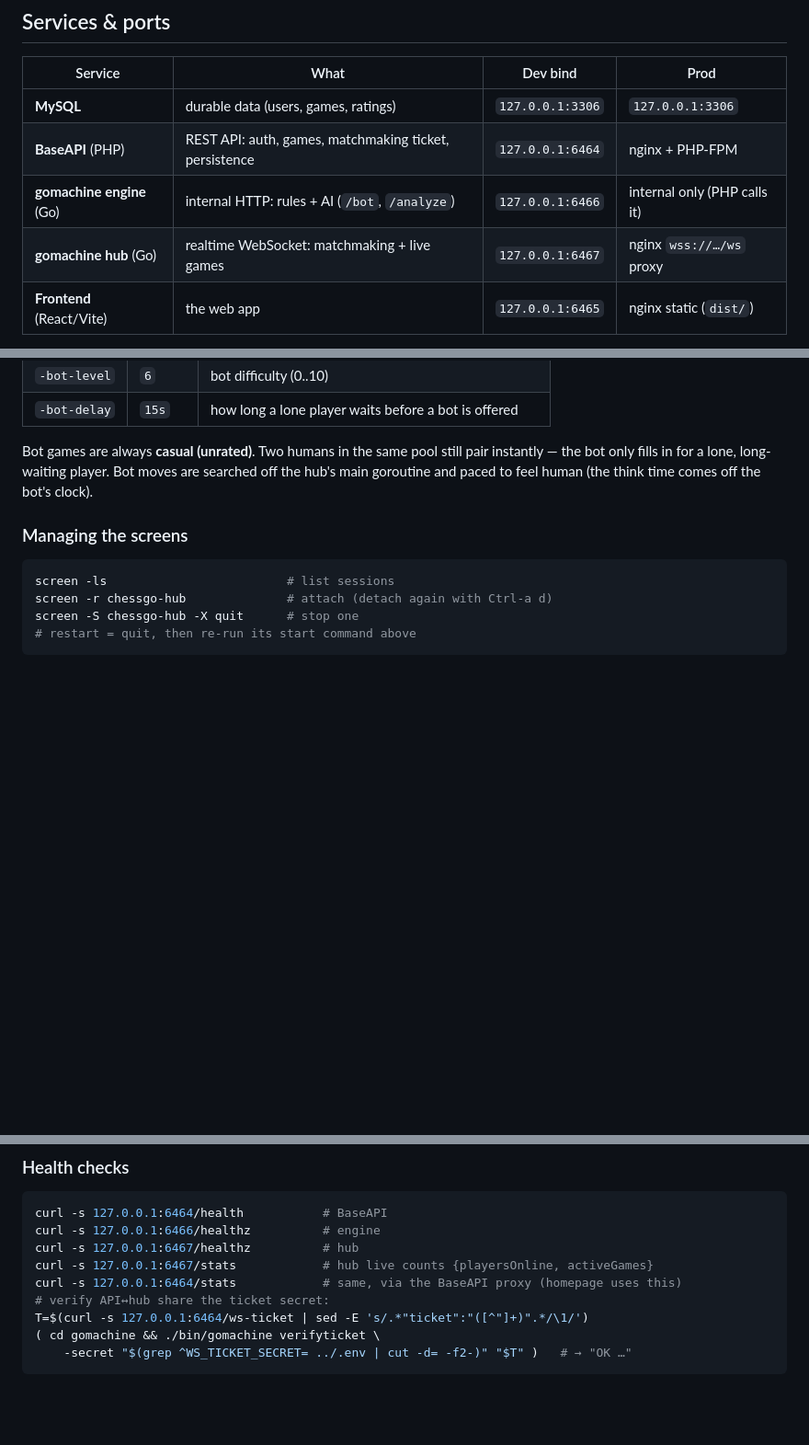
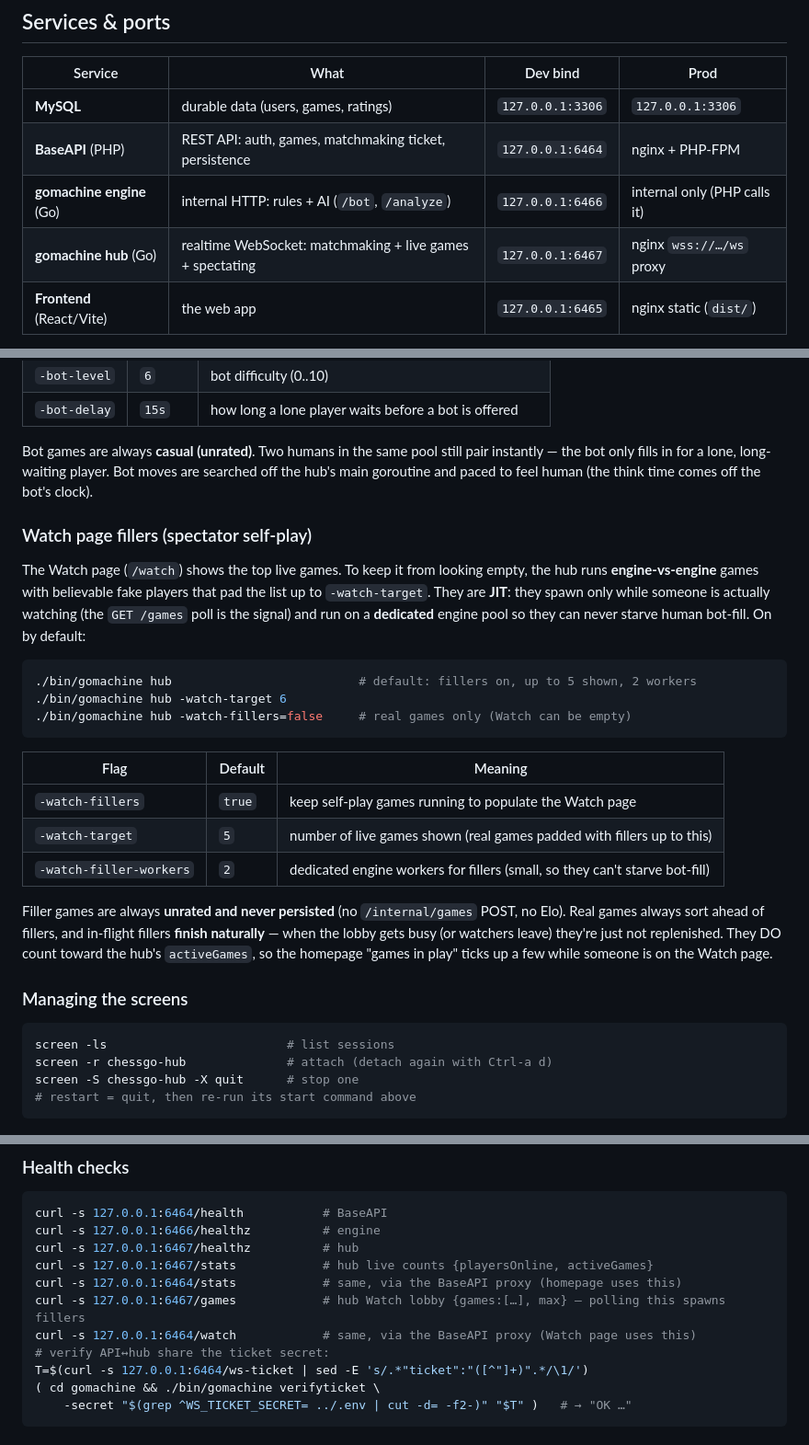
Before and after one commit to TimAnthonyAlexander/chessgo, a Markdown page: docs/COMMANDS.md, 3 parts joined by grey strips. Shown at 92% size. GitHub-like rendering; blank space fills up the shorter version.

Commit message:
Update commands

````diff
--- a/docs/COMMANDS.md
+++ b/docs/COMMANDS.md
@@ -10,7 +10,7 @@ architecture.
 | **MySQL** | durable data (users, games, ratings) | `127.0.0.1:3306` | `127.0.0.1:3306` |
 | **BaseAPI** (PHP) | REST API: auth, games, matchmaking ticket, persistence | `127.0.0.1:6464` | nginx + PHP-FPM |
 | **gomachine engine** (Go) | internal HTTP: rules + AI (`/bot`, `/analyze`) | `127.0.0.1:6466` | internal only (PHP calls it) |
-| **gomachine hub** (Go) | realtime WebSocket: matchmaking + live games | `127.0.0.1:6467` | nginx `wss://…/ws` proxy |
+| **gomachine hub** (Go) | realtime WebSocket: matchmaking + live games + spectating | `127.0.0.1:6467` | nginx `wss://…/ws` proxy |
 | **Frontend** (React/Vite) | the web app | `127.0.0.1:6465` | nginx static (`dist/`) |
 
 > The engine (6466) and hub (6467) are the **same binary** (`gomachine`) with
@@ -91,6 +91,32 @@ pair instantly — the bot only fills in for a lone, long-waiting player. Bot
 moves are searched off the hub's main goroutine and paced to feel human (the
 think time comes off the bot's clock).
 
+### Watch page fillers (spectator self-play)
+
+The Watch page (`/watch`) shows the top live games. To keep it from looking
+empty, the hub runs **engine-vs-engine** games with believable fake players that
+pad the list up to `-watch-target`. They are **JIT**: they spawn only while
+someone is actually watching (the `GET /games` poll is the signal) and run on a
+**dedicated** engine pool so they can never starve human bot-fill. On by default:
+
+```sh
+./bin/gomachine hub                          # default: fillers on, up to 5 shown, 2 workers
+./bin/gomachine hub -watch-target 6
+./bin/gomachine hub -watch-fillers=false     # real games only (Watch can be empty)
+```
+
+| Flag | Default | Meaning |
+|---|---|---|
+| `-watch-fillers` | `true` | keep self-play games running to populate the Watch page |
+| `-watch-target` | `5` | number of live games shown (real games padded with fillers up to this) |
+| `-watch-filler-workers` | `2` | dedicated engine workers for fillers (small, so they can't starve bot-fill) |
+
+Filler games are always **unrated and never persisted** (no `/internal/games`
+POST, no Elo). Real games always sort ahead of fillers, and in-flight fillers
+**finish naturally** — when the lobby gets busy (or watchers leave) they're just
+not replenished. They DO count toward the hub's `activeGames`, so the homepage
+"games in play" ticks up a few while someone is on the Watch page.
+
 ### Managing the screens
 
 ```sh
@@ -108,6 +134,8 @@ curl -s 127.0.0.1:6466/healthz          # engine
 curl -s 127.0.0.1:6467/healthz          # hub
 curl -s 127.0.0.1:6467/stats            # hub live counts {playersOnline, activeGames}
 curl -s 127.0.0.1:6464/stats            # same, via the BaseAPI proxy (homepage uses this)
+curl -s 127.0.0.1:6467/games            # hub Watch lobby {games:[…], max} — polling this spawns fillers
+curl -s 127.0.0.1:6464/watch            # same, via the BaseAPI proxy (Watch page uses this)
 # verify API↔hub share the ticket secret:
 T=$(curl -s 127.0.0.1:6464/ws-ticket | sed -E 's/.*"ticket":"([^"]+)".*/\1/')
 ( cd gomachine && ./bin/gomachine verifyticket \
````
